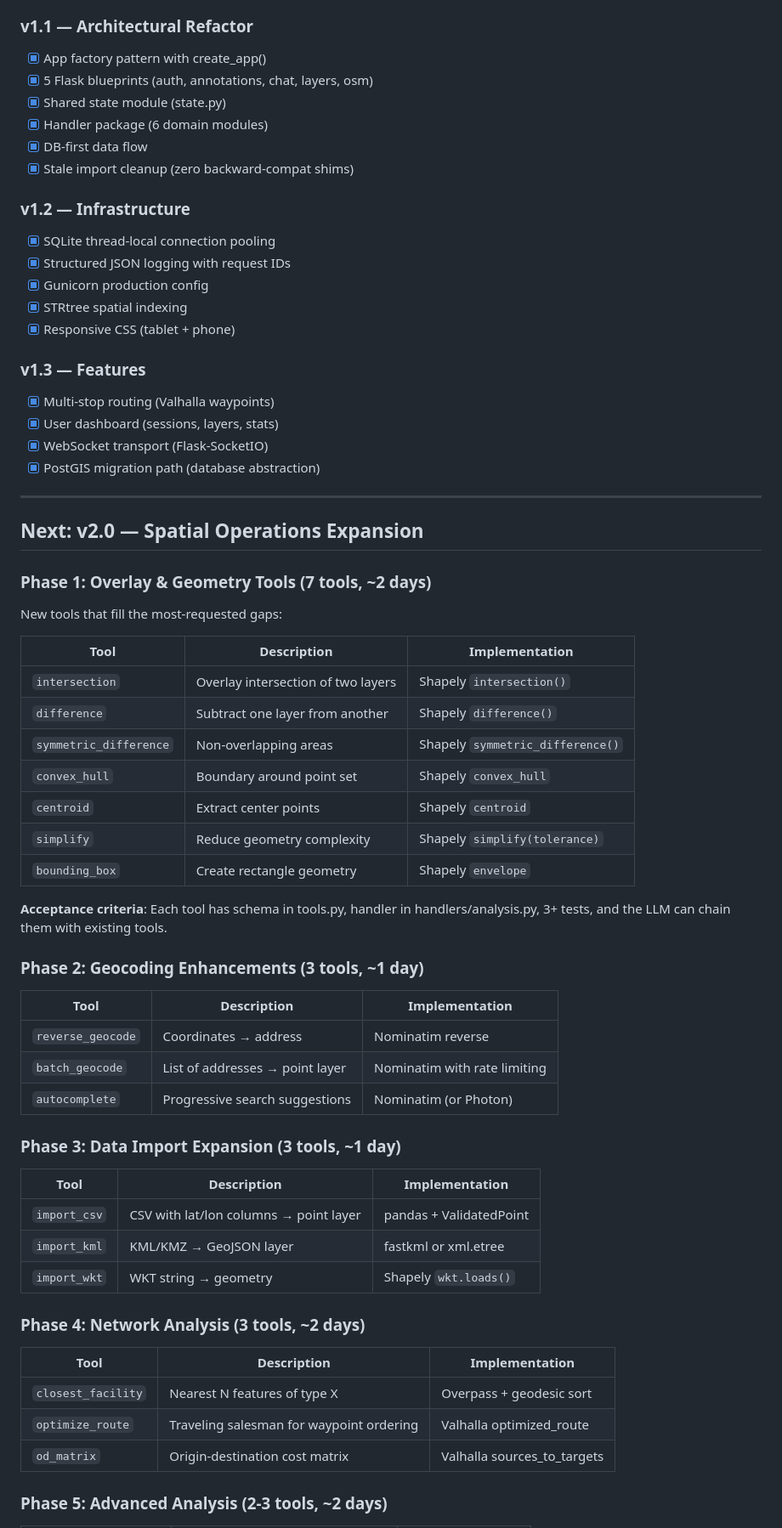
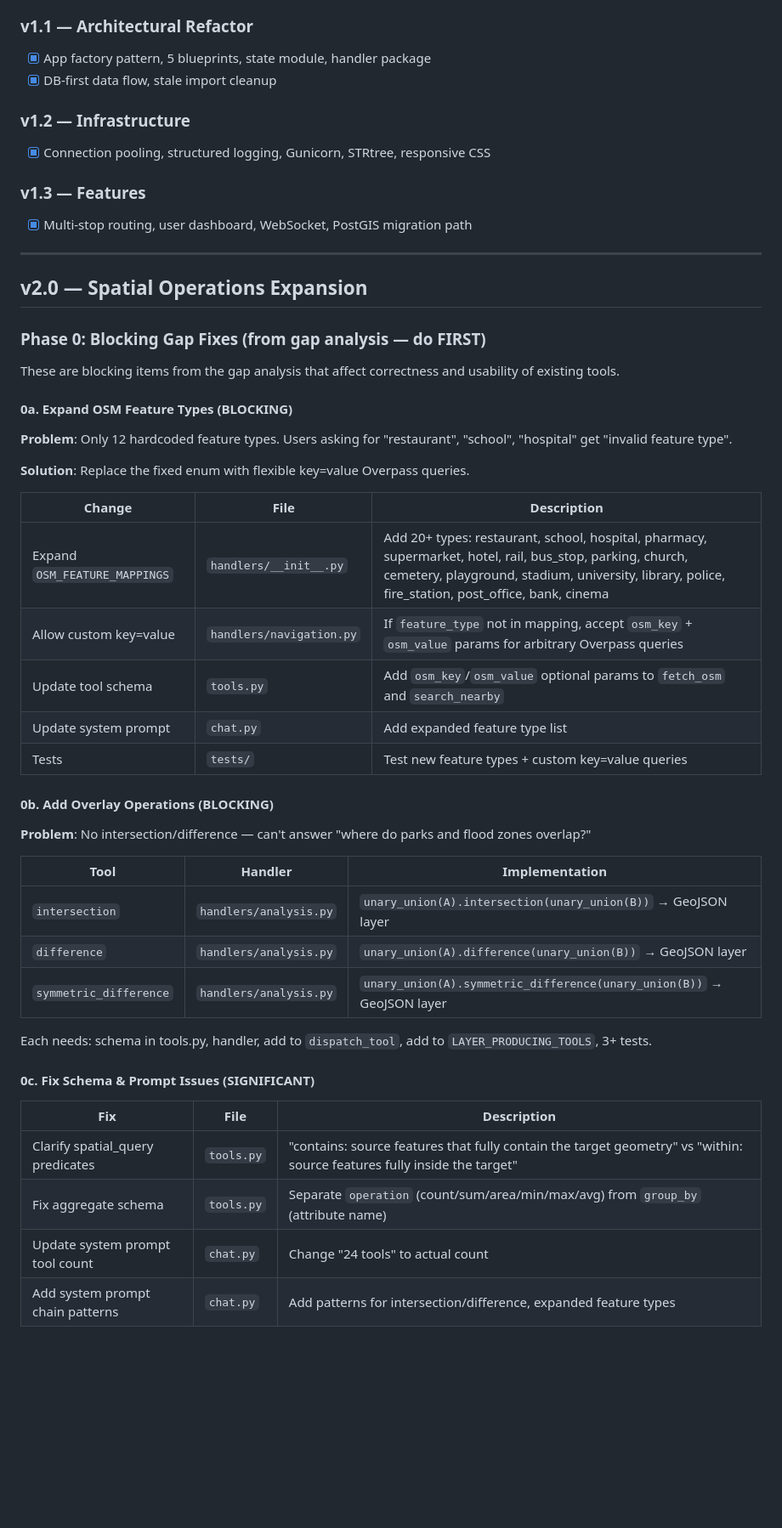
Before and after one commit to gediontek/SpatialApp, a Markdown page: .project_plan/ROADMAP.md, the part around one of its changes. Shown at 85% size. Drawn GitHub-style; blank space fills up the shorter version.

```diff
--- a/.project_plan/ROADMAP.md
+++ b/.project_plan/ROADMAP.md
@@ -8,68 +8,53 @@
 - [x] 438 tests (from 236)
 
 ### v1.1 — Architectural Refactor
-- [x] App factory pattern with create_app()
-- [x] 5 Flask blueprints (auth, annotations, chat, layers, osm)
-- [x] Shared state module (state.py)
-- [x] Handler package (6 domain modules)
-- [x] DB-first data flow
-- [x] Stale import cleanup (zero backward-compat shims)
+- [x] App factory pattern, 5 blueprints, state module, handler package
+- [x] DB-first data flow, stale import cleanup
 
 ### v1.2 — Infrastructure
-- [x] SQLite thread-local connection pooling
-- [x] Structured JSON logging with request IDs
-- [x] Gunicorn production config
-- [x] STRtree spatial indexing
-- [x] Responsive CSS (tablet + phone)
+- [x] Connection pooling, structured logging, Gunicorn, STRtree, responsive CSS
 
 ### v1.3 — Features
-- [x] Multi-stop routing (Valhalla waypoints)
-- [x] User dashboard (sessions, layers, stats)
-- [x] WebSocket transport (Flask-SocketIO)
-- [x] PostGIS migration path (database abstraction)
+- [x] Multi-stop routing, user dashboard, WebSocket, PostGIS migration path
 
 ---
 
-## Next: v2.0 — Spatial Operations Expansion
+## v2.0 — Spatial Operations Expansion
 
-### Phase 1: Overlay & Geometry Tools (7 tools, ~2 days)
-New tools that fill the most-requested gaps:
+### Phase 0: Blocking Gap Fixes (from gap analysis — do FIRST)
 
-| Tool | Description | Implementation |
-|------|-------------|---------------|
-| `intersection` | Overlay intersection of two layers | Shapely `intersection()` |
-| `difference` | Subtract one layer from another | Shapely `difference()` |
-| `symmetric_difference` | Non-overlapping areas | Shapely `symmetric_difference()` |
-| `convex_hull` | Boundary around point set | Shapely `convex_hull` |
-| `centroid` | Extract center points | Shapely `centroid` |
-| `simplify` | Reduce geometry complexity | Shapely `simplify(tolerance)` |
-| `bounding_box` | Create rectangle geometry | Shapely `envelope` |
+These are blocking items from the gap analysis that affect correctness and usability of existing tools.
 
-**Acceptance criteria**: Each tool has schema in tools.py, handler in handlers/analysis.py, 3+ tests, and the LLM can chain them with existing tools.
+#### 0a. Expand OSM Feature Types (BLOCKING)
+**Problem**: Only 12 hardcoded feature types. Users asking for "restaurant", "school", "hospital" get "invalid feature type".
 
-### Phase 2: Geocoding Enhancements (3 tools, ~1 day)
+**Solution**: Replace the fixed enum with flexible key=value Overpass queries.
 
-| Tool | Description | Implementation |
-|------|-------------|---------------|
-| `reverse_geocode` | Coordinates → address | Nominatim reverse |
-| `batch_geocode` | List of addresses → point layer | Nominatim with rate limiting |
-| `autocomplete` | Progressive search suggestions | Nominatim (or Photon) |
+| Change | File | Description |
+|--------|------|-------------|
+| Expand `OSM_FEATURE_MAPPINGS` | `handlers/__init__.py` | Add 20+ types: restaurant, school, hospital, pharmacy, supermarket, hotel, rail, bus_stop, parking, church, cemetery, playground, stadium, university, library, police, fire_station, post_office, bank, cinema |
+| Allow custom key=value | `handlers/navigation.py` | If `feature_type` not in mapping, accept `osm_key` + `osm_value` params for arbitrary Overpass queries |
+| Update tool schema | `tools.py` | Add `osm_key`/`osm_value` optional params to `fetch_osm` and `search_nearby` |
+| Update system prompt | `chat.py` | Add expanded feature type list |
+| Tests | `tests/` | Test new feature types + custom key=value queries |
 
-### Phase 3: Data Import Expansion (3 tools, ~1 day)
+#### 0b. Add Overlay Operations (BLOCKING)
+**Problem**: No intersection/difference — can't answer "where do parks and flood zones overlap?"
 
-| Tool | Description | Implementation |
-|------|-------------|---------------|
-| `import_csv` | CSV with lat/lon columns → point layer | pandas + ValidatedPoint |
-| `import_kml` | KML/KMZ → GeoJSON layer | fastkml or xml.etree |
-| `import_wkt` | WKT string → geometry | Shapely `wkt.loads()` |
+| Tool | Handler | Implementation |
+|------|---------|---------------|
+| `intersection` | `handlers/analysis.py` | `unary_union(A).intersection(unary_union(B))` → GeoJSON layer |
+| `difference` | `handlers/analysis.py` | `unary_union(A).difference(unary_union(B))` → GeoJSON layer |
+| `symmetric_difference` | `handlers/analysis.py` | `unary_union(A).symmetric_difference(unary_union(B))` → GeoJSON layer |
 
-### Phase 4: Network Analysis (3 tools, ~2 days)
+Each needs: schema in tools.py, handler, add to `dispatch_tool`, add to `LAYER_PRODUCING_TOOLS`, 3+ tests.
 
-| Tool | Description | Implementation |
-|------|-------------|---------------|
-| `closest_facility` | Nearest N features of type X | Overpass + geodesic sort |
-| `optimize_route` | Traveling salesman for waypoint ordering | Valhalla optimized_route |
-| `od_matrix` | Origin-destination cost matrix | Valhalla sources_to_targets |
+#### 0c. Fix Schema & Prompt Issues (SIGNIFICANT)
 
-### Phase 5: Advanced Analysis (2-3 tools, ~2 days)
+| Fix | File | Description |
+|-----|------|-------------|
+| Clarify spatial_query predicates | `tools.py` | "contains: source features that fully contain the target geometry" vs "within: source features fully inside the target" |
+| Fix aggregate schema | `tools.py` | Separate `operation` (count/sum/area/min/max/avg) from `group_by` (attribute name) |
+| Update system prompt tool count | `chat.py` | Change "24 tools" to actual count |
+| Add system prompt chain patterns | `chat.py` | Add patterns for intersection/difference, expanded feature types |
 
```
Also changed, not shown: other parts of .project_plan/ROADMAP.md (+95 -18 lines).
